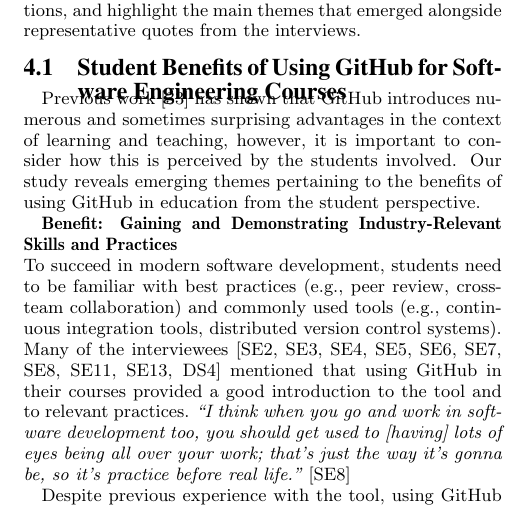
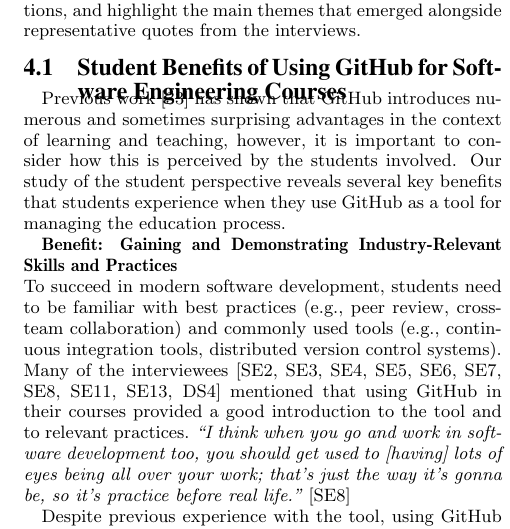
Before and after one commit to nfeliciano/githubpaper, a LaTeX paper (icse_seet16.tex, which reads 5-results.tex): part of one column of page 5 of 10, cut so that both start at the same text. Compiled offline with pdfLaTeX.

Commit message:
4.1, as per Cassie's changes

```diff
--- a/5-results.tex
+++ b/5-results.tex
@@ -7,7 +7,7 @@
 %Each participant quote will be identified depending on which course they were taking, as seen from Table \ref{table:interviews:students}. Before that, we provide some insights how GitHub was used in the courses in our case study.
 
 \subsection{Student Benefits of Using GitHub for Software Engineering Courses}
-Previous work~\cite{zagalsky2015emergence} has shown that GitHub introduces numerous and sometimes surprising advantages in the context of learning and teaching, however, it is important to consider how this is perceived by the students involved. Our study reveals emerging themes pertaining to the benefits of using GitHub in education from the student perspective.
+Previous work~\cite{zagalsky2015emergence} has shown that GitHub introduces numerous and sometimes surprising advantages in the context of learning and teaching, however, it is important to consider how this is perceived by the students involved. Our study of the student perspective reveals several key benefits that students experience when they use GitHub as a tool for managing the education process.
 
 %In this section, we discuss the benefits that emerged from the students' perspectives from the three main uses of GitHub in their courses: for schedule and material dissemination, for discussions, and for hosting their project work.  %Many of these benefits stem from GitHub being a tool commonly used in industry, as well as from the advantages that Git offers for managing individual and group work.
 
```
